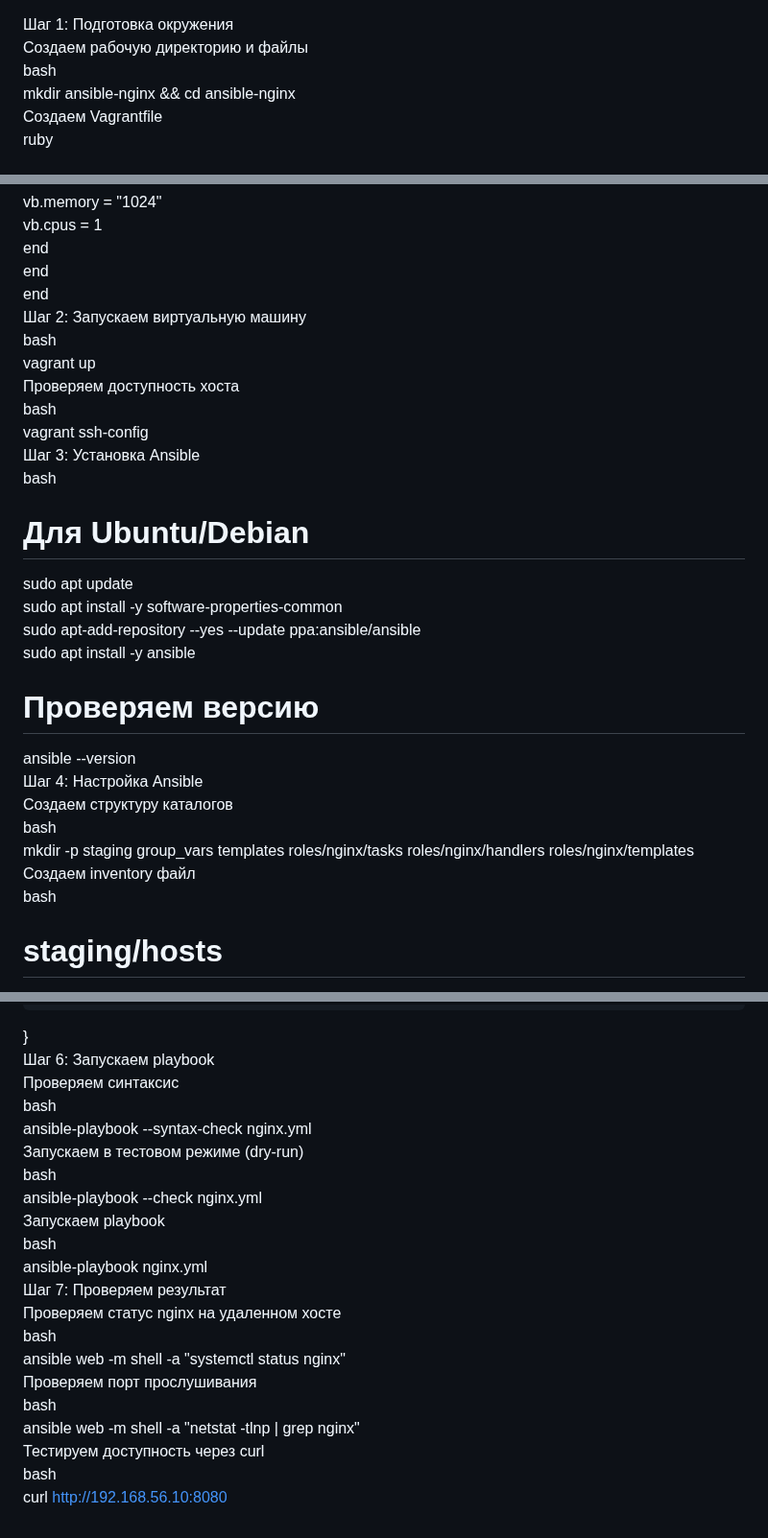
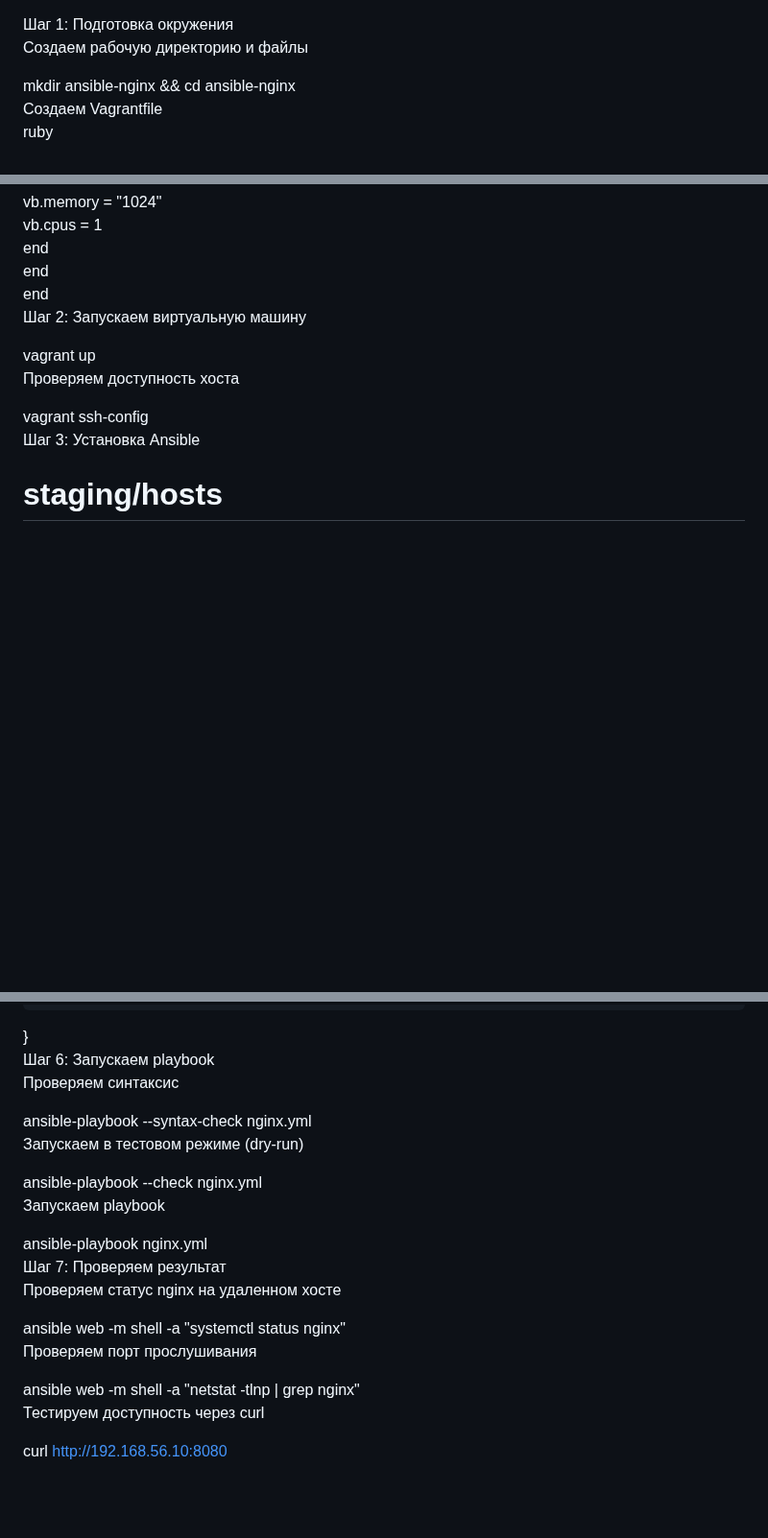
Before and after one commit to porshe9111/otus, a Markdown page: Task12/Ansible1.md, 3 parts joined by grey strips. Shown at 96% size. GitHub-like rendering; blank space fills up the shorter version.

```diff
--- a/Task12/Ansible1.md
+++ b/Task12/Ansible1.md
@@ -1,6 +1,6 @@
 Шаг 1: Подготовка окружения
 Создаем рабочую директорию и файлы
-bash
+
 mkdir ansible-nginx && cd ansible-nginx
 Создаем Vagrantfile
 ruby
@@ -16,27 +16,13 @@ Vagrant.configure("2") do |config|
   end
 end
 Шаг 2: Запускаем виртуальную машину
-bash
+
 vagrant up
 Проверяем доступность хоста
-bash
+
 vagrant ssh-config
 Шаг 3: Установка Ansible
-bash
-# Для Ubuntu/Debian
-sudo apt update
-sudo apt install -y software-properties-common
-sudo apt-add-repository --yes --update ppa:ansible/ansible
-sudo apt install -y ansible
 
-# Проверяем версию
-ansible --version
-Шаг 4: Настройка Ansible
-Создаем структуру каталогов
-bash
-mkdir -p staging group_vars templates roles/nginx/tasks roles/nginx/handlers roles/nginx/templates
-Создаем inventory файл
-bash
 # staging/hosts
 [web]
 nginx ansible_host=192.168.56.10 ansible_port=22 ansible_user=vagrant ansible_private_key_file=.vagrant/machines/nginx/virtualbox/private_key
@@ -131,21 +117,21 @@ server {
 }
 Шаг 6: Запускаем playbook
 Проверяем синтаксис
-bash
+
 ansible-playbook --syntax-check nginx.yml
 Запускаем в тестовом режиме (dry-run)
-bash
+
 ansible-playbook --check nginx.yml
 Запускаем playbook
-bash
+
 ansible-playbook nginx.yml
 Шаг 7: Проверяем результат
 Проверяем статус nginx на удаленном хосте
-bash
+
 ansible web -m shell -a "systemctl status nginx"
 Проверяем порт прослушивания
-bash
+
 ansible web -m shell -a "netstat -tlnp | grep nginx"
 Тестируем доступность через curl
-bash
+
 curl http://192.168.56.10:8080
```
Also changed, not shown: other parts of Task12/Ansible1.md (+1 -1 lines).
